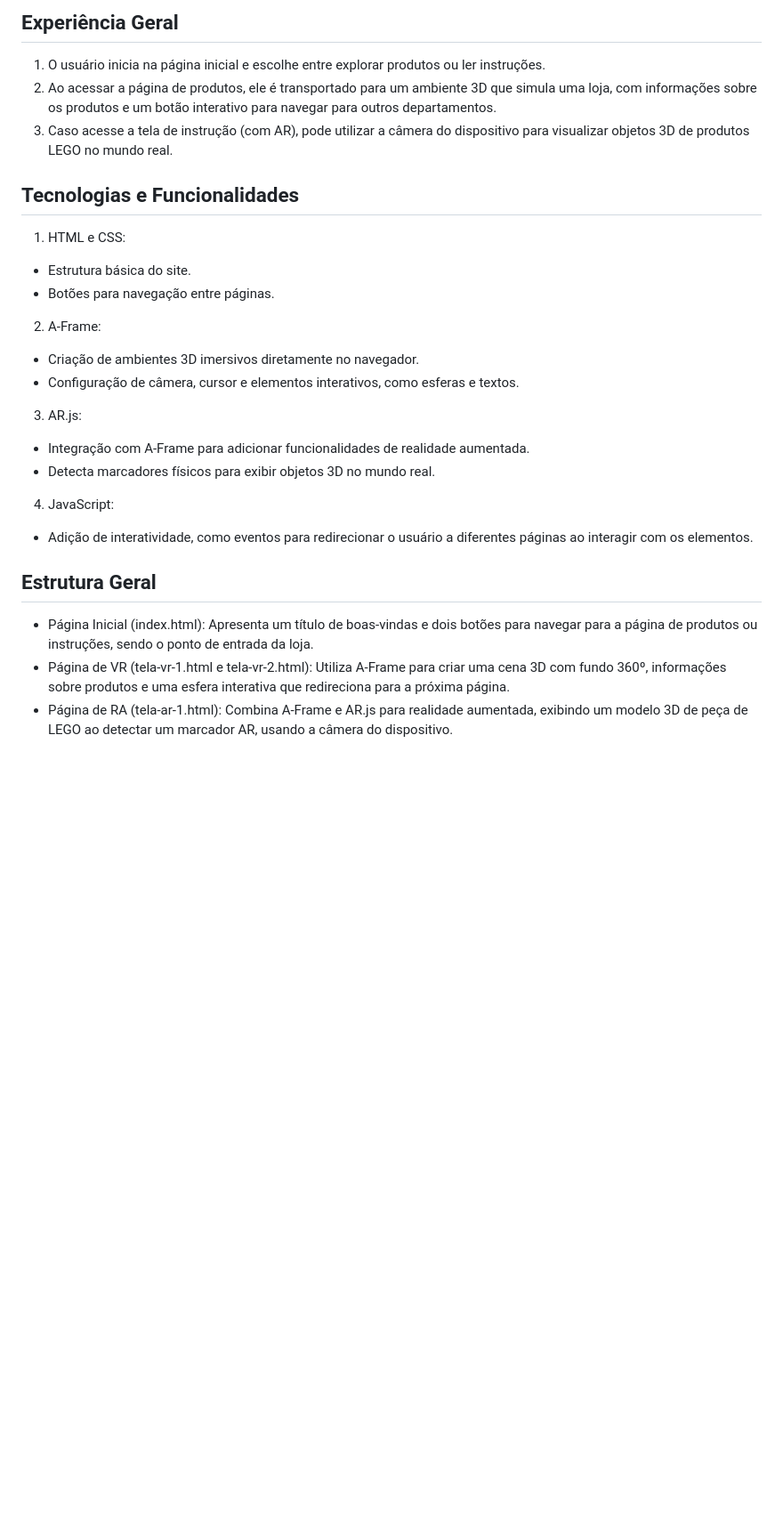
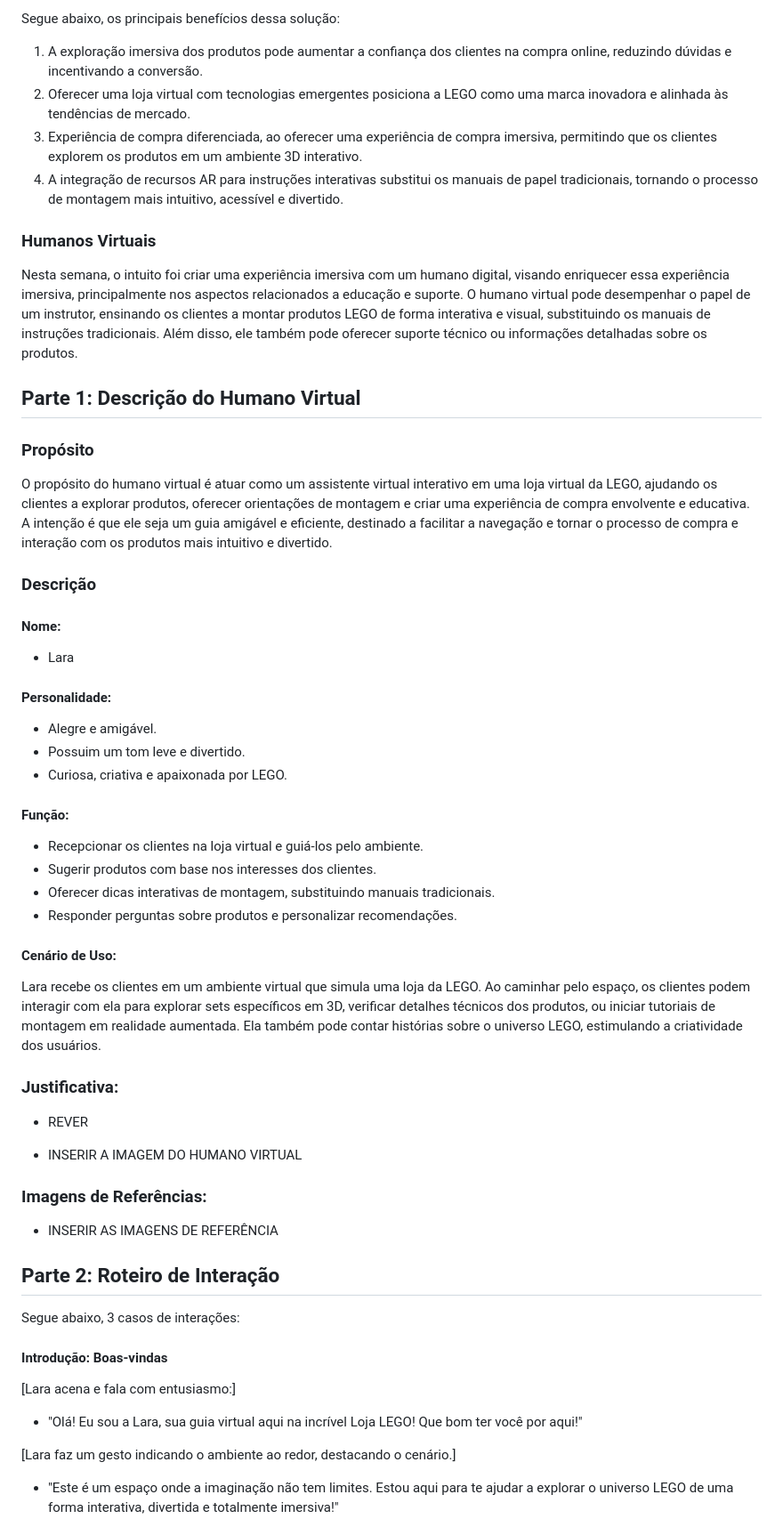
Before and after one commit to Lucasx369/ExpImersivas, a Markdown page: Semana 2/README.md, the part around one of its changes. Shown at 89% size. Rendered like a GitHub page; blank space fills up the shorter version.

```diff
--- a/Semana 2/README.md
+++ b/Semana 2/README.md
@@ -18,29 +13,65 @@ Este projeto implementa uma experiência interativa e imersiva para uma loja vir
 
-## Experiência Geral
+Segue abaixo, os principais benefícios dessa solução:
 
-1) O usuário inicia na página inicial e escolhe entre explorar produtos ou ler instruções.
-2) Ao acessar a página de produtos, ele é transportado para um ambiente 3D que simula uma loja, com informações sobre os produtos e um botão interativo para navegar para outros departamentos.
-3) Caso acesse a tela de instrução (com AR), pode utilizar a câmera do dispositivo para visualizar objetos 3D de produtos LEGO no mundo real.
+1. A exploração imersiva dos produtos pode aumentar a confiança dos clientes na compra online, reduzindo dúvidas e incentivando a conversão.
+2. Oferecer uma loja virtual com tecnologias emergentes posiciona a LEGO como uma marca inovadora e alinhada às tendências de mercado.
+3. Experiência de compra diferenciada, ao oferecer uma experiência de compra imersiva, permitindo que os clientes explorem os produtos em um ambiente 3D interativo.
+4. A integração de recursos AR para instruções interativas substitui os manuais de papel tradicionais, tornando o processo de montagem mais intuitivo, acessível e divertido.
 
-## Tecnologias e Funcionalidades
+### Humanos Virtuais
 
-1) HTML e CSS:
-- Estrutura básica do site.
-- Botões para navegação entre páginas.
+Nesta semana, o intuito foi criar uma experiência imersiva com um humano digital, visando enriquecer essa experiência imersiva, principalmente nos aspectos relacionados a educação e suporte. O humano virtual pode desempenhar o papel de um instrutor, ensinando os clientes a montar produtos LEGO de forma interativa e visual, substituindo os manuais de instruções tradicionais. Além disso, ele também pode oferecer suporte técnico ou informações detalhadas sobre os produtos.
 
-2) A-Frame:
-- Criação de ambientes 3D imersivos diretamente no navegador.
-- Configuração de câmera, cursor e elementos interativos, como esferas e textos.
+## Parte 1: Descrição do Humano Virtual
 
-3) AR.js:
-- Integração com A-Frame para adicionar funcionalidades de realidade aumentada.
-- Detecta marcadores físicos para exibir objetos 3D no mundo real.
+### Propósito
 
-4) JavaScript:
-- Adição de interatividade, como eventos para redirecionar o usuário a diferentes páginas ao interagir com os elementos.
+O propósito do humano virtual é atuar como um assistente virtual interativo em uma loja virtual da LEGO, ajudando os clientes a explorar produtos, oferecer orientações de montagem e criar uma experiência de compra envolvente e educativa. A intenção é que ele seja um guia amigável e eficiente, destinado a facilitar a navegação e tornar o processo de compra e interação com os produtos mais intuitivo e divertido.
 
-## Estrutura Geral
+### Descrição
 
-- Página Inicial (index.html): Apresenta um título de boas-vindas e dois botões para navegar para a página de produtos ou instruções, sendo o ponto de entrada da loja.
-- Página de VR (tela-vr-1.html e tela-vr-2.html): Utiliza A-Frame para criar uma cena 3D com fundo 360º, informações sobre produtos e uma esfera interativa que redireciona para a próxima página.
-- Página de RA (tela-ar-1.html): Combina A-Frame e AR.js para realidade aumentada, exibindo um modelo 3D de peça de LEGO ao detectar um marcador AR, usando a câmera do dispositivo.
+#### Nome:
+
+- Lara
+
+#### Personalidade:
+
+- Alegre e amigável.
+- Possuim um tom leve e divertido.
+- Curiosa, criativa e apaixonada por LEGO.
+
+#### Função:
+
+- Recepcionar os clientes na loja virtual e guiá-los pelo ambiente.
+- Sugerir produtos com base nos interesses dos clientes.
+- Oferecer dicas interativas de montagem, substituindo manuais tradicionais.
+- Responder perguntas sobre produtos e personalizar recomendações.
+
+#### Cenário de Uso:
+
+Lara recebe os clientes em um ambiente virtual que simula uma loja da LEGO. Ao caminhar pelo espaço, os clientes podem interagir com ela para explorar sets específicos em 3D, verificar detalhes técnicos dos produtos, ou iniciar tutoriais de montagem em realidade aumentada. Ela também pode contar histórias sobre o universo LEGO, estimulando a criatividade dos usuários.
+
+### Justificativa:
+
+- REVER
+
+- INSERIR A IMAGEM DO HUMANO VIRTUAL
+
+### Imagens de Referências:
+
+- INSERIR AS IMAGENS DE REFERÊNCIA
+
+## Parte 2: Roteiro de Interação
+
+Segue abaixo, 3 casos de interações:
+
+#### Introdução: Boas-vindas
+
+[Lara acena e fala com entusiasmo:]
+
+- "Olá! Eu sou a Lara, sua guia virtual aqui na incrível Loja LEGO! Que bom ter você por aqui!"
+
+[Lara faz um gesto indicando o ambiente ao redor, destacando o cenário.]
+
+- "Este é um espaço onde a imaginação não tem limites. Estou aqui para te ajudar a explorar o universo LEGO de uma forma interativa, divertida e totalmente imersiva!"
+
```
Also changed, not shown: other parts of Semana 2/README.md (+23 -9 lines).
